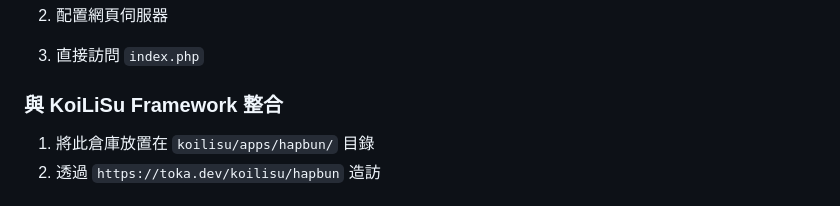
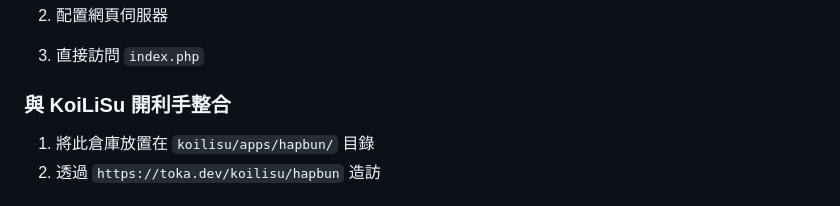
Before and after one commit to zisunny104/hapbun, a Markdown page: README.md, the part around the change. GitHub-like rendering.

```diff
--- a/README.md
+++ b/README.md
@@ -66,7 +66,7 @@ cd hapbun
 
 3. 直接訪問 `index.php`
 
-### 與 KoiLiSu Framework 整合
+### 與 KoiLiSu 開利手整合
 
 1. 將此倉庫放置在 `koilisu/apps/hapbun/` 目錄
 2. 透過 `https://toka.dev/koilisu/hapbun` 造訪
```
